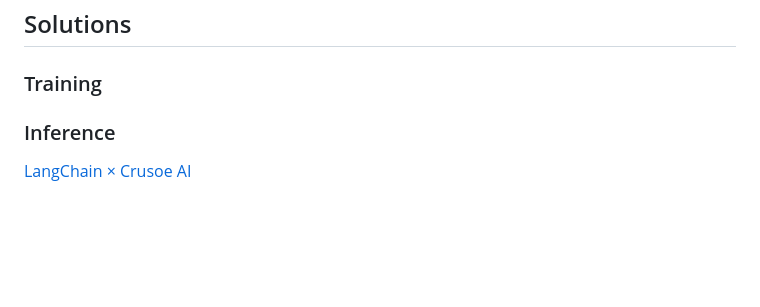
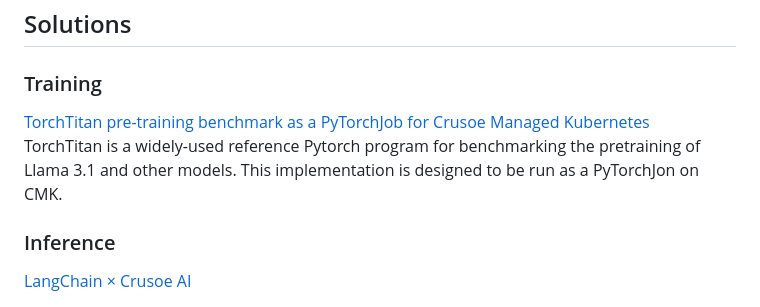
Before and after one commit to crusoecloud/solutions-library, a Markdown page: README.md, the part around the change. Drawn GitHub-style; blank space fills up the shorter version.

```diff
--- a/README.md
+++ b/README.md
@@ -23,6 +23,9 @@ Each solution README will also list its own specific prerequisites.
 ## Solutions
 
 ### Training
+
+[TorchTitan pre-training benchmark as a PyTorchJob for Crusoe Managed Kubernetes](./torchtitan-llama3_1_8B-kubernetes-pytorchjob)
+TorchTitan is a widely-used reference Pytorch program for benchmarking the pretraining of Llama 3.1 and other models. This implementation is designed to be run as a PyTorchJon on CMK.
 
 ### Inference
 
```
